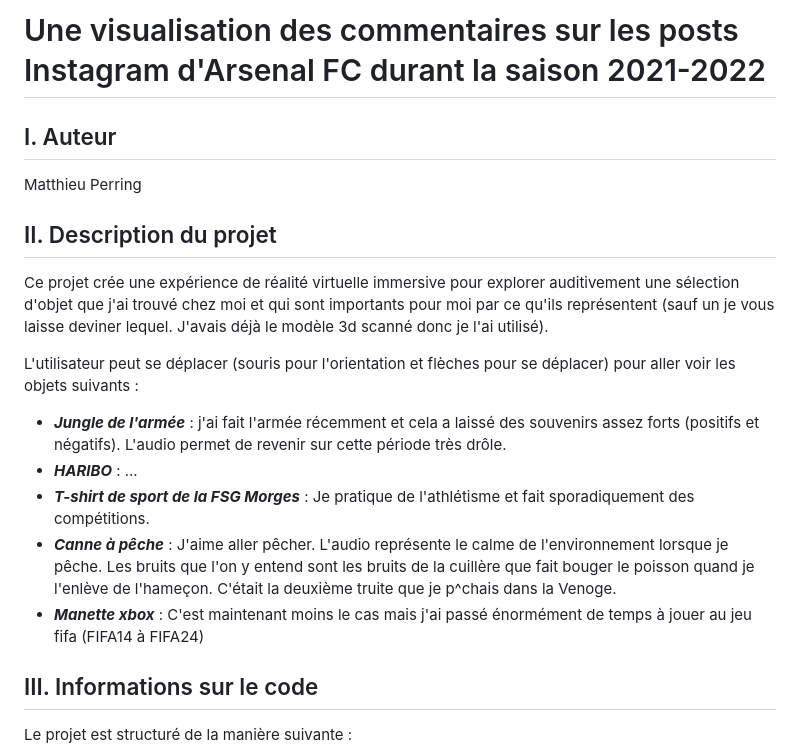
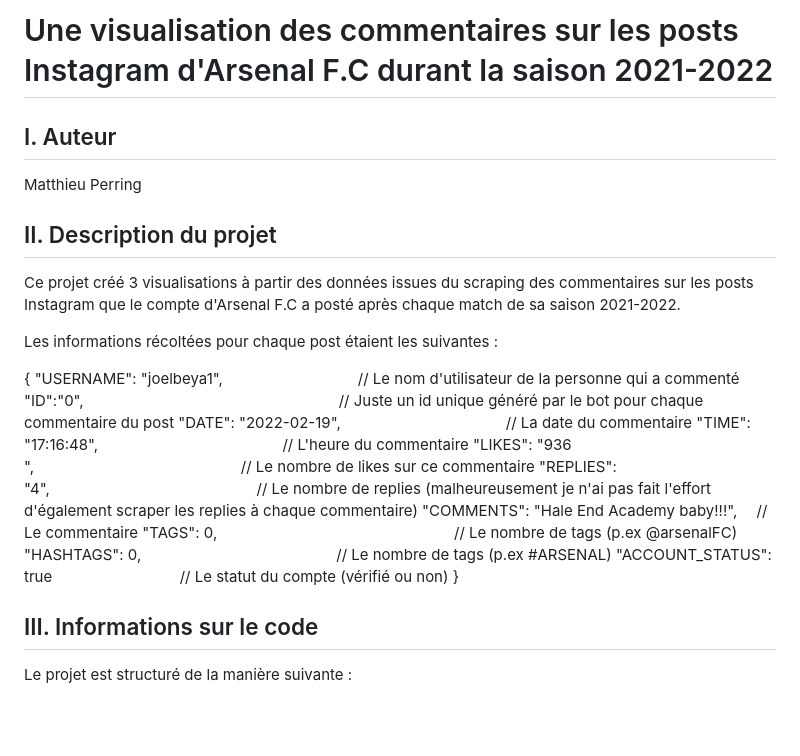
Before and after one commit to MPR329/D3_ISH, a Markdown page: README.md, the part around the change. Drawn GitHub-style; blank space fills up the shorter version.

```diff
--- a/README.md
+++ b/README.md
@@ -1,4 +1,4 @@
-# Une visualisation des commentaires sur les posts Instagram d'Arsenal FC durant la saison 2021-2022
+# Une visualisation des commentaires sur les posts Instagram d'Arsenal F.C durant la saison 2021-2022
 
 I. Auteur
 ------
@@ -6,14 +6,22 @@ Matthieu Perring
 
 II. Description du projet
 ------
-Ce projet crée une expérience de réalité virtuelle immersive pour explorer auditivement une sélection d'objet que j'ai trouvé chez moi et qui sont importants pour moi par ce qu'ils représentent (sauf un je vous laisse deviner lequel. J'avais déjà le modèle 3d scanné donc je l'ai utilisé).
+Ce projet créé 3 visualisations à partir des données issues du scraping des commentaires sur les posts Instagram que le compte d'Arsenal F.C a posté après chaque match de sa saison 2021-2022.
 
-L'utilisateur peut se déplacer (souris pour l'orientation et flèches pour se déplacer) pour aller voir les objets suivants :
-* **_Jungle de l'armée_** : j'ai fait l'armée récemment et cela a laissé des souvenirs assez forts (positifs et négatifs). L'audio permet de revenir sur cette période très drôle.
-* **_HARIBO_** : ...
-* **_T-shirt de sport de la FSG Morges_** : Je pratique de l'athlétisme et fait sporadiquement des compétitions.
-* **_Canne à pêche_** : J'aime aller pêcher. L'audio représente le calme de l'environnement lorsque je pêche. Les bruits que l'on y entend sont les bruits de la cuillère que fait bouger le poisson quand je l'enlève de l'hameçon. C'était la deuxième truite que je p^chais dans la Venoge.
-* **_Manette xbox_** : C'est maintenant moins le cas mais j'ai passé énormément de temps à jouer au jeu fifa (FIFA14 à FIFA24)
+Les informations récoltées pour chaque post étaient les suivantes :
+
+{
+"USERNAME": "joelbeya1",                  // Le nom d'utilisateur de la personne qui a commenté
+"ID":"0",                                  // Juste un id unique généré par le bot pour chaque commentaire du post
+"DATE": "2022-02-19",                      // La date du commentaire
+"TIME": "17:16:48",                         // L'heure du commentaire
+"LIKES": "936 ",                            // Le nombre de likes sur ce commentaire
+"REPLIES": "4",                            // Le nombre de replies (malheureusement je n'ai pas fait l'effort d'également scraper les replies à chaque commentaire)
+"COMMENTS": "Hale End Academy baby!!!",   // Le commentaire
+"TAGS": 0,                                // Le nombre de tags (p.ex @arsenalFC)
+"HASHTAGS": 0,                          // Le nombre de tags (p.ex #ARSENAL)
+"ACCOUNT_STATUS": true                 // Le statut du compte (vérifié ou non)
+}
 
 III. Informations sur le code
 ------
```
